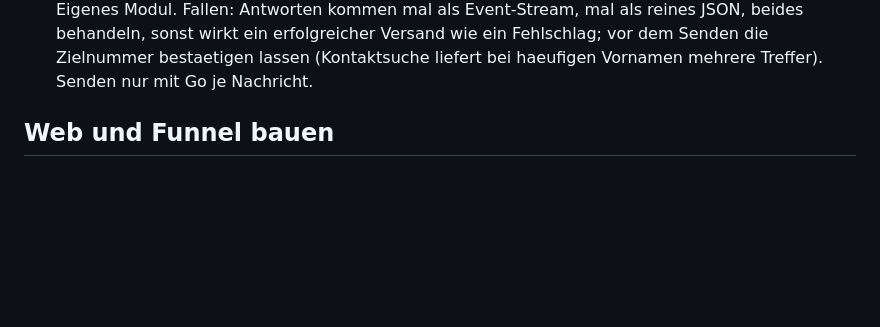
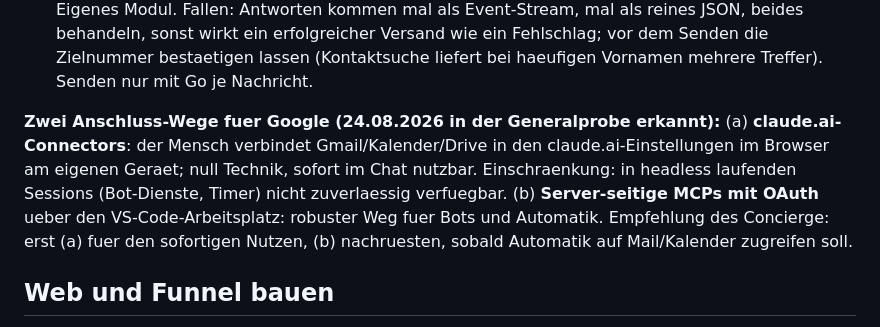
Before and after one commit to mail174/assistent-kit, a Markdown page: wissen/tool-stack.md, the part around the change. GitHub-like rendering; blank space fills up the shorter version.

Commit message:
tool-stack: zwei google-wege, connectors vs server-oauth

```diff
--- a/wissen/tool-stack.md
+++ b/wissen/tool-stack.md
@@ -62,6 +62,16 @@ Probe-Aufruf (z. B. eine Suche oder ein Listen-Abruf).
   erfolgreicher Versand wie ein Fehlschlag; vor dem Senden die Zielnummer
   bestaetigen lassen (Kontaktsuche liefert bei haeufigen Vornamen mehrere
   Treffer). Senden nur mit Go je Nachricht.
+
+**Zwei Anschluss-Wege fuer Google (24.08.2026 in der Generalprobe erkannt):**
+(a) **claude.ai-Connectors**: der Mensch verbindet Gmail/Kalender/Drive in den
+claude.ai-Einstellungen im Browser am eigenen Geraet; null Technik, sofort im
+Chat nutzbar. Einschraenkung: in headless laufenden Sessions (Bot-Dienste,
+Timer) nicht zuverlaessig verfuegbar. (b) **Server-seitige MCPs mit OAuth**
+ueber den VS-Code-Arbeitsplatz: robuster Weg fuer Bots und Automatik.
+Empfehlung des Concierge: erst (a) fuer den sofortigen Nutzen, (b) nachruesten,
+sobald Automatik auf Mail/Kalender zugreifen soll.
+
 
 ## Web und Funnel bauen
 
```
